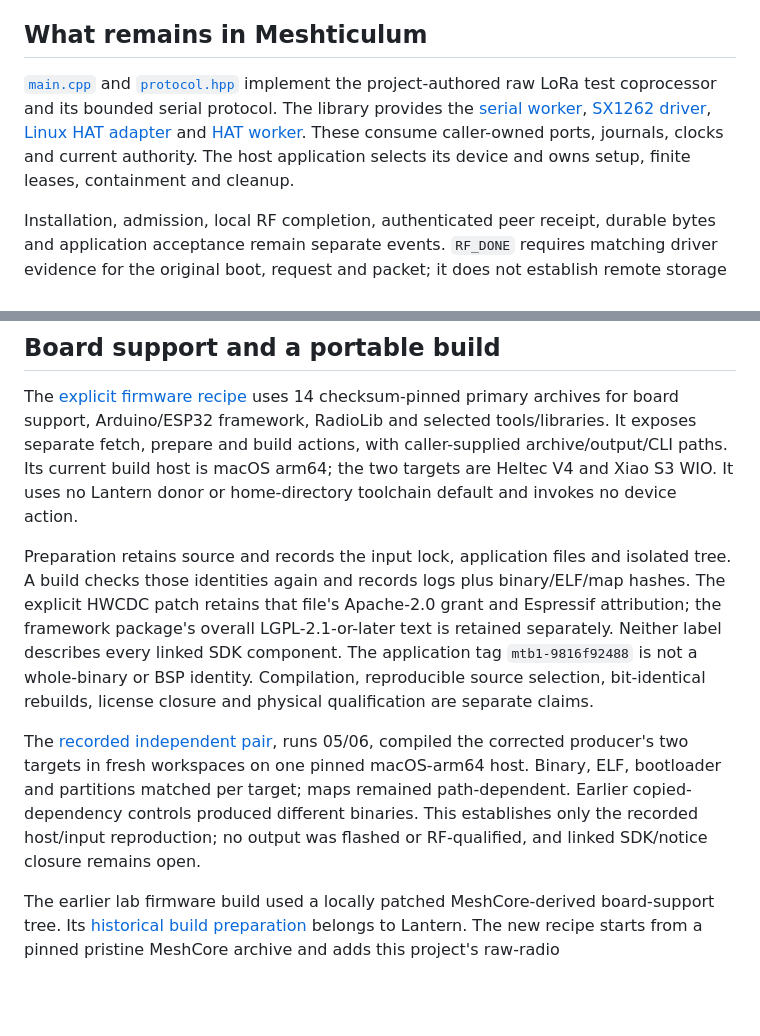
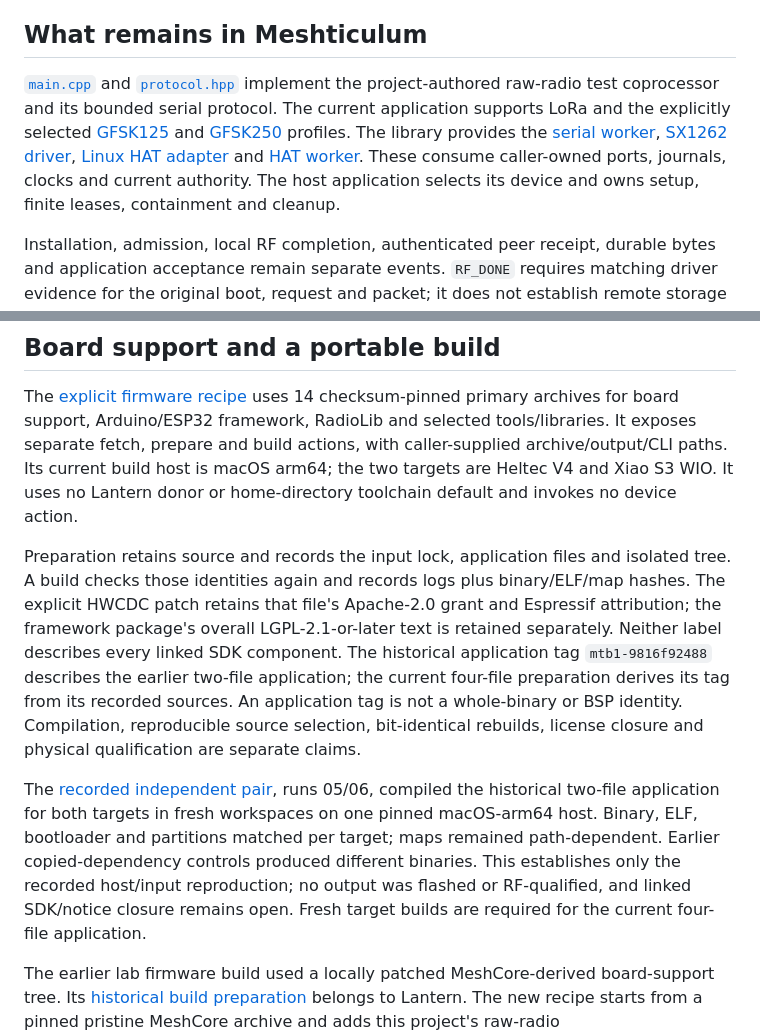
Before and after one commit to l33tdawg/meshticulum, a Markdown page: docs/HARDWARE.md, 2 parts joined by grey strips. Rendered like a GitHub page; blank space fills up the shorter version.

Commit message:
Scope retained firmware build evidence to its historical sources

```diff
--- a/docs/HARDWARE.md
+++ b/docs/HARDWARE.md
@@ -4,7 +4,7 @@ Meshticulum owns reusable radio protocol and driver code. [Lantern](https://gith
 
 ## What remains in Meshticulum
 
-[`main.cpp`](../firmware/meshticulum-bench/main.cpp) and [`protocol.hpp`](../firmware/meshticulum-bench/protocol.hpp) implement the project-authored raw LoRa test coprocessor and its bounded serial protocol. The library provides the [serial worker](../src/meshticulum/bench/serial_worker.py), [SX1262 driver](../src/meshticulum/bench/sx1262.py), [Linux HAT adapter](../src/meshticulum/bench/linux_hat.py) and [HAT worker](../src/meshticulum/bench/hat_worker.py). These consume caller-owned ports, journals, clocks and current authority. The host application selects its device and owns setup, finite leases, containment and cleanup.
+[`main.cpp`](../firmware/meshticulum-bench/main.cpp) and [`protocol.hpp`](../firmware/meshticulum-bench/protocol.hpp) implement the project-authored raw-radio test coprocessor and its bounded serial protocol. The current application supports LoRa and the explicitly selected [GFSK125](../firmware/meshticulum-bench/gfsk_profile.hpp) and [GFSK250](../firmware/meshticulum-bench/gfsk250_profile.hpp) profiles. The library provides the [serial worker](../src/meshticulum/bench/serial_worker.py), [SX1262 driver](../src/meshticulum/bench/sx1262.py), [Linux HAT adapter](../src/meshticulum/bench/linux_hat.py) and [HAT worker](../src/meshticulum/bench/hat_worker.py). These consume caller-owned ports, journals, clocks and current authority. The host application selects its device and owns setup, finite leases, containment and cleanup.
 
 Installation, admission, local RF completion, authenticated peer receipt, durable bytes and application acceptance remain separate events. `RF_DONE` requires matching driver evidence for the original boot, request and packet; it does not establish remote storage or publisher verification. Unknown attempts retain their reservations and fence further dispatch. New grants and process cleanup cannot refund old debt.
 
@@ -14,9 +14,9 @@ The [host-native protocol harness](../tests/meshticulum_bench_native) compiles a
 
 The [explicit firmware recipe](FIRMWARE_RECIPE.md) uses 14 checksum-pinned primary archives for board support, Arduino/ESP32 framework, RadioLib and selected tools/libraries. It exposes separate fetch, prepare and build actions, with caller-supplied archive/output/CLI paths. Its current build host is macOS arm64; the two targets are Heltec V4 and Xiao S3 WIO. It uses no Lantern donor or home-directory toolchain default and invokes no device action.
 
-Preparation retains source and records the input lock, application files and isolated tree. A build checks those identities again and records logs plus binary/ELF/map hashes. The explicit HWCDC patch retains that file's Apache-2.0 grant and Espressif attribution; the framework package's overall LGPL-2.1-or-later text is retained separately. Neither label describes every linked SDK component. The application tag `mtb1-9816f92488` is not a whole-binary or BSP identity. Compilation, reproducible source selection, bit-identical rebuilds, license closure and physical qualification are separate claims.
+Preparation retains source and records the input lock, application files and isolated tree. A build checks those identities again and records logs plus binary/ELF/map hashes. The explicit HWCDC patch retains that file's Apache-2.0 grant and Espressif attribution; the framework package's overall LGPL-2.1-or-later text is retained separately. Neither label describes every linked SDK component. The historical application tag `mtb1-9816f92488` describes the earlier two-file application; the current four-file preparation derives its tag from its recorded sources. An application tag is not a whole-binary or BSP identity. Compilation, reproducible source selection, bit-identical rebuilds, license closure and physical qualification are separate claims.
 
-The [recorded independent pair](../provenance/FIRMWARE_RECIPE_VALIDATION.json), runs 05/06, compiled the corrected producer's two targets in fresh workspaces on one pinned macOS-arm64 host. Binary, ELF, bootloader and partitions matched per target; maps remained path-dependent. Earlier copied-dependency controls produced different binaries. This establishes only the recorded host/input reproduction; no output was flashed or RF-qualified, and linked SDK/notice closure remains open.
+The [recorded independent pair](../provenance/FIRMWARE_RECIPE_VALIDATION.json), runs 05/06, compiled the historical two-file application for both targets in fresh workspaces on one pinned macOS-arm64 host. Binary, ELF, bootloader and partitions matched per target; maps remained path-dependent. Earlier copied-dependency controls produced different binaries. This establishes only the recorded host/input reproduction; no output was flashed or RF-qualified, and linked SDK/notice closure remains open. Fresh target builds are required for the current four-file application.
 
 The earlier lab firmware build used a locally patched MeshCore-derived board-support tree. Its [historical build preparation](https://github.com/l33tdawg/sage-lantern/blob/codex/meshticulum-boundary/firmware/meshticulum-bench/prepare_build.py) belongs to Lantern. The new recipe starts from a pinned pristine MeshCore archive and adds this project's raw-radio application/configuration; neither use makes this protocol wire-compatible with MeshCore. Earlier controls with copied dependencies and historical firmware hashes must not be relabeled as a fresh primary-only build.
 
```
Also changed, not shown: docs/RELEASE_READINESS.md (+1 -1 lines), docs/THIRD_PARTY.md (+1 -1 lines).
